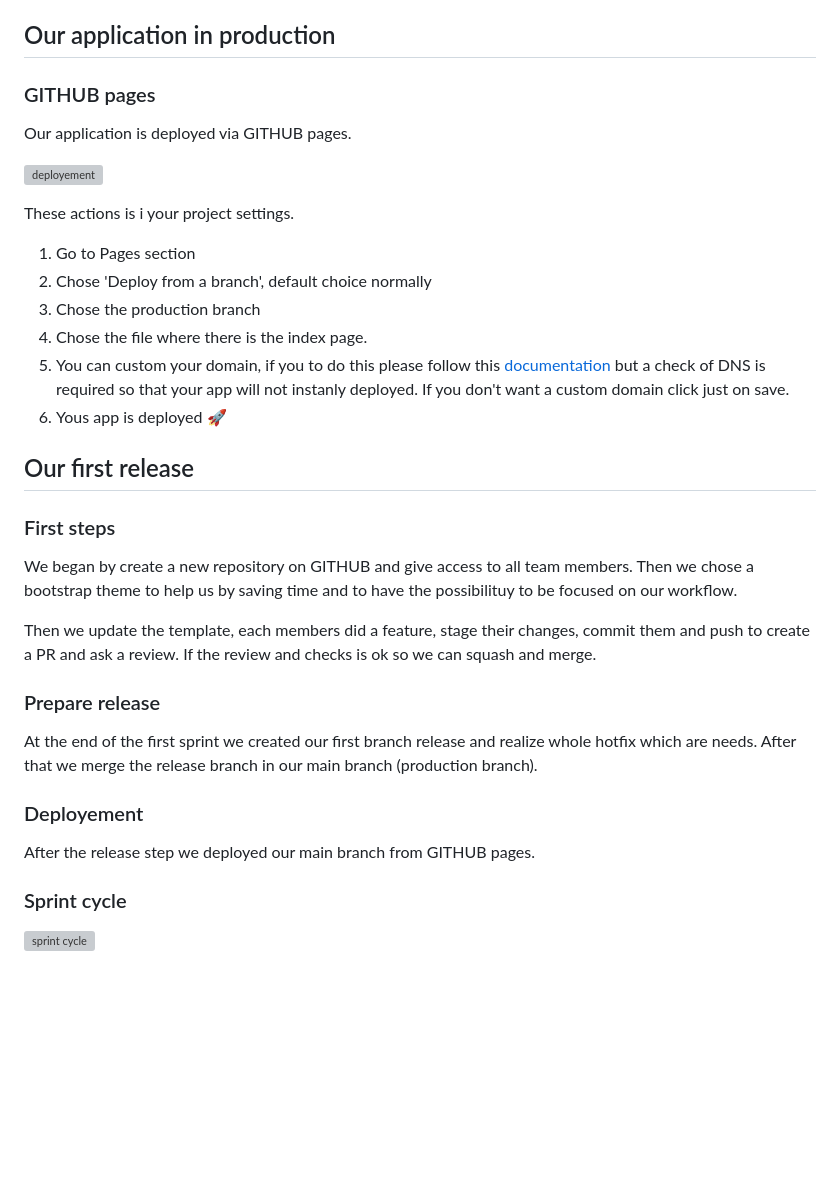
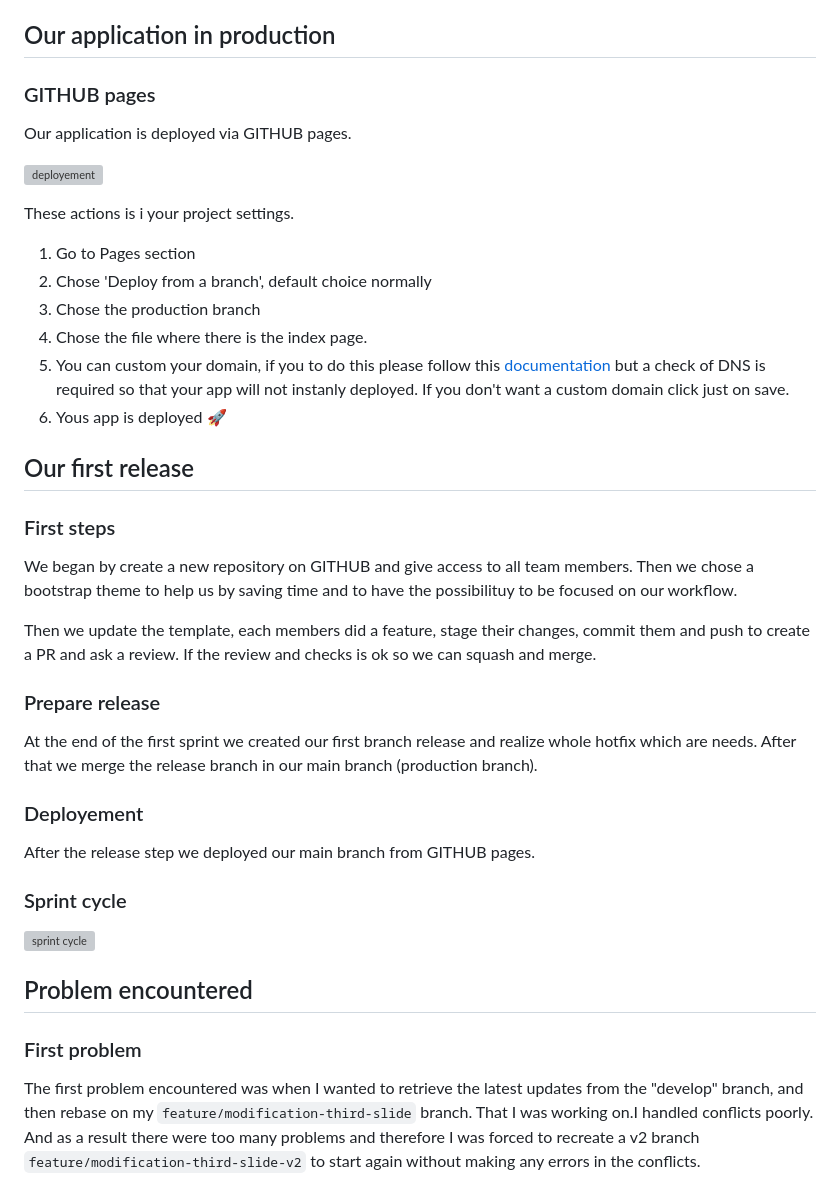
Before and after one commit to AlexisCro/team-project-versionning, a Markdown page: README.md, the part around the change printed below. Drawn GitHub-style; blank space fills up the shorter version; grey boxes are pictures that could not be loaded.

```diff
--- a/README.md
+++ b/README.md
@@ -246,12 +296,15 @@ So we will create a pull request on GITHUB from main
 7. Tell at your team to pull develop to be up to date.
 
 ## Our application in production
+
 ### GITHUB pages
+
 Our application is deployed via GITHUB pages.
 
 ![deployement](./assets/images/img/readme/github-pages.png)
 
 These actions is i your project settings.
+
 1. Go to Pages section
 2. Chose 'Deploy from a branch', default choice normally
 3. Chose the production branch
@@ -260,18 +313,30 @@ These actions is i your project settings.
 6. Yous app is deployed :rocket:
 
 ## Our first release
+
 ### First steps
+
 We began by create a new repository on GITHUB and give access to all team members. Then we chose a bootstrap theme to help us by saving time and to have the possibilituy to be focused on our workflow.
 
 Then we update the template, each members did a feature, stage their changes, commit them and push to create a PR and ask a review.
 If the review and checks is ok so we can squash and merge.
 
 ### Prepare release
+
 At the end of the first sprint we created our first branch release and realize whole hotfix which are needs.
 After that we merge the release branch in our main branch (production branch).
 
 ### Deployement
+
 After the release step we deployed our main branch from GITHUB pages.
 
 ### Sprint cycle
+
 ![sprint cycle](./assets/images/img/readme/sprint-cycle.png)
+
+## Problem encountered
+
+### First problem
+
+The first problem encountered was when I wanted to retrieve the latest updates from the "develop" branch, and then rebase on my
+`feature/modification-third-slide` branch. That I was working on.I handled conflicts poorly. And as a result there were too many problems and therefore I was forced to recreate a v2 branch `feature/modification-third-slide-v2` to start again without making any errors in the conflicts.
```
Also changed, not shown: other parts of README.md (+79 -29 lines).
